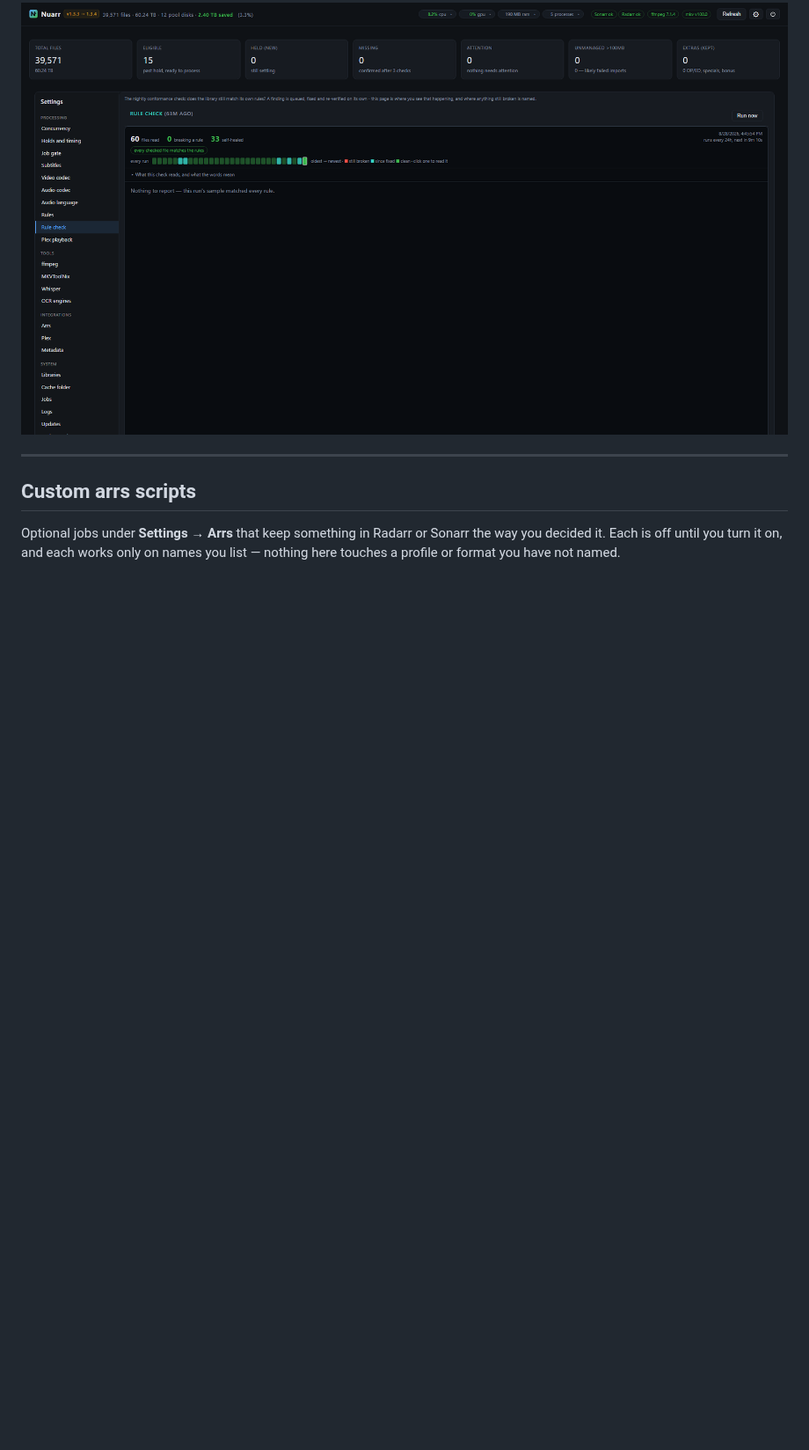
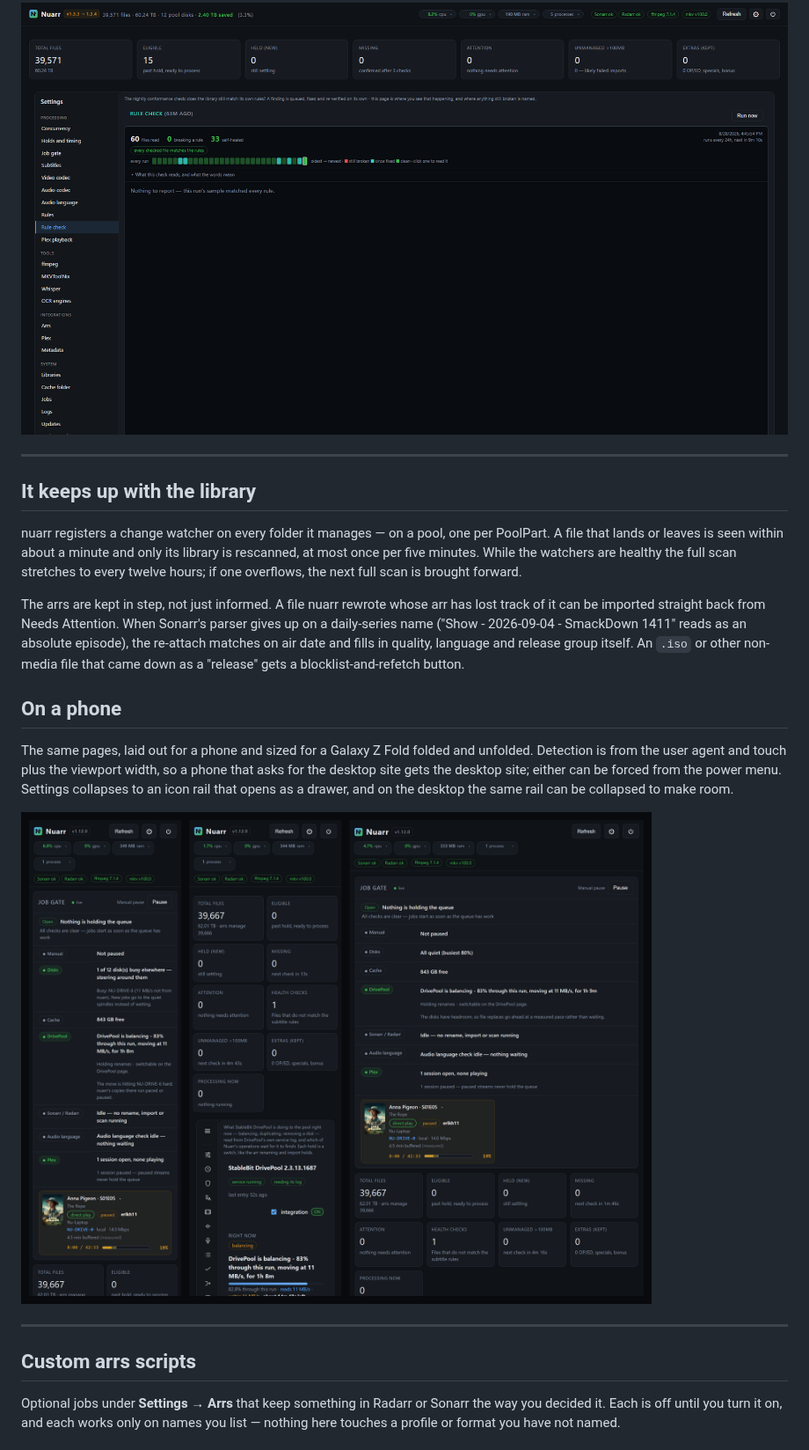
Before and after one commit to NuGundam/nuarr, a Markdown page: README.md, the part around one of its changes. Shown at 88% size. Rendered like a GitHub page; pictures changed too: docs/screenshots/mobile.png (added); blank space fills up the shorter version.

```diff
--- a/README.md
+++ b/README.md
@@ -108,6 +138,34 @@ Every file is checked against the rules it was supposed to satisfy, and the
 check self-heals: a finding is queued, fixed, and re-verified.
 
 ![Rule check](docs/screenshots/settings-rules.png)
+
+---
+
+## It keeps up with the library
+
+nuarr registers a change watcher on every folder it manages — on a pool, one
+per PoolPart. A file that lands or leaves is seen within about a minute and
+only its library is rescanned, at most once per five minutes. While the
+watchers are healthy the full scan stretches to every twelve hours; if one
+overflows, the next full scan is brought forward.
+
+The arrs are kept in step, not just informed. A file nuarr rewrote whose arr
+has lost track of it can be imported straight back from Needs Attention. When
+Sonarr's parser gives up on a daily-series name ("Show - 2026-09-04 - SmackDown
+1411" reads as an absolute episode), the re-attach matches on air date and
+fills in quality, language and release group itself. An `.iso` or other
+non-media file that came down as a "release" gets a blocklist-and-refetch
+button.
+
+## On a phone
+
+The same pages, laid out for a phone and sized for a Galaxy Z Fold folded and
+unfolded. Detection is from the user agent and touch plus the viewport width,
+so a phone that asks for the desktop site gets the desktop site; either can be
+forced from the power menu. Settings collapses to an icon rail that opens as a
+drawer, and on the desktop the same rail can be collapsed to make room.
+
+![Phone layouts](docs/screenshots/mobile.png)
 
 ---
 
```
Also changed, not shown: other parts of README.md (+34 -4 lines), docs/screenshots/dashboard.png, docs/screenshots/disks.png (added), docs/screenshots/drivepool.png (added), 3 other files.
